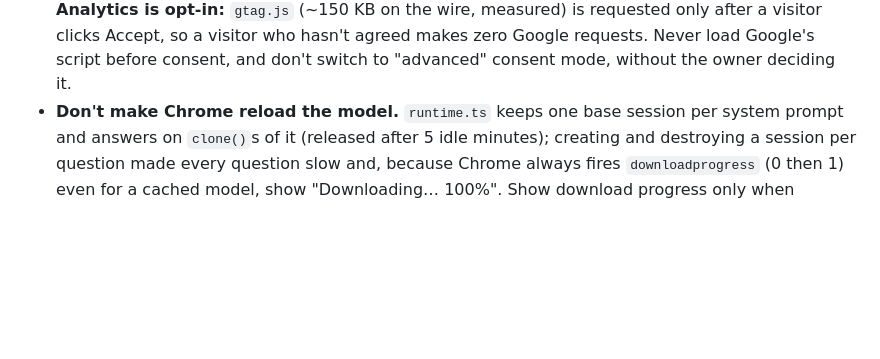
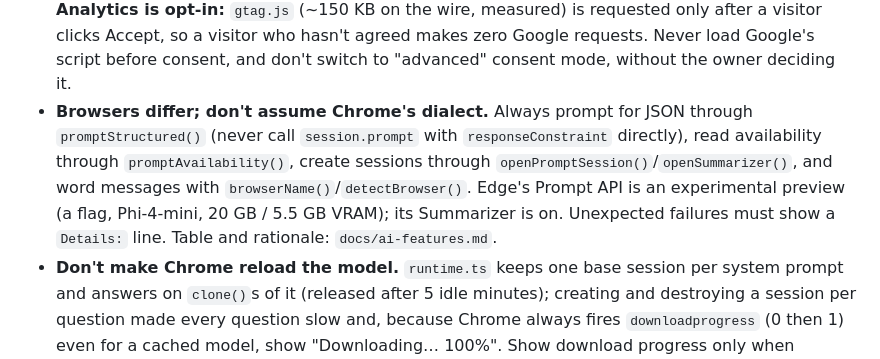
Before and after one commit to shakoorattari/shakoorattari.github.io, a Markdown page: CLAUDE.md, the part around the change. Rendered like a GitHub page; blank space fills up the shorter version.

```diff
--- a/CLAUDE.md
+++ b/CLAUDE.md
@@ -140,6 +140,7 @@ Enforced by Lighthouse CI (`lighthouserc.json`, mobile, median of 3 runs, six re
 Rules to stay inside the budget:
 
 - **No third-party requests on load.** Turnstile loads lazily (form within 400px, or a field focused, tapped or typed in); **a form near the top of its page must pass `{ nearViewport: false }` to `lazyTurnstile`**, as `/quote/` does, or the Cloudflare script loads with the page (the health test caught exactly this); the optional Cloudflare beacon is the only third party that loads for everyone. **Google Analytics is opt-in:** `gtag.js` (~150 KB on the wire, measured) is requested only after a visitor clicks Accept, so a visitor who hasn't agreed makes zero Google requests. Never load Google's script before consent, and don't switch to "advanced" consent mode, without the owner deciding it.
+- **Browsers differ; don't assume Chrome's dialect.** Always prompt for JSON through `promptStructured()` (never call `session.prompt` with `responseConstraint` directly), read availability through `promptAvailability()`, create sessions through `openPromptSession()`/`openSummarizer()`, and word messages with `browserName()`/`detectBrowser()`. Edge's Prompt API is an experimental preview (a flag, Phi-4-mini, 20 GB / 5.5 GB VRAM); its Summarizer is on. Unexpected failures must show a `Details:` line. Table and rationale: `docs/ai-features.md`.
 - **Don't make Chrome reload the model.** `runtime.ts` keeps one base session per system prompt and answers on `clone()`s of it (released after 5 idle minutes); creating and destroying a session per question made every question slow and, because Chrome always fires `downloadprogress` (0 then 1) even for a cached model, show "Downloading… 100%". Show download progress only when `availability()` was `downloadable`/`downloading`, and treat 100% as "Preparing", not "ready". Never pass a request's `AbortSignal` to the base session's `create()`.
 - **On-device AI loads nothing but a ~2 KB (gzipped) entry script, on every page** (it carries the "Ask AI" button and a hidden `<dialog>`): no model started, no `/ai/knowledge.json`, and no `availability()` call except the launcher's one idle check that hides it where the model cannot run (`tests/ai.spec.ts` asserts all of it). Feature code is dynamically imported on first use. Never call the API on load (a model download can be many GB), and never start a download without the visitor's explicit click on "Download and continue".
 - CSS is inlined (`inlineStylesheets: 'always'`); fonts self-hosted and preloaded; images through `astro:assets`; icons inlined SVG.
```
Also changed, not shown: docs/ai-features.md (+23 -2 lines), docs/project-memory.md (+2 -0 lines).
